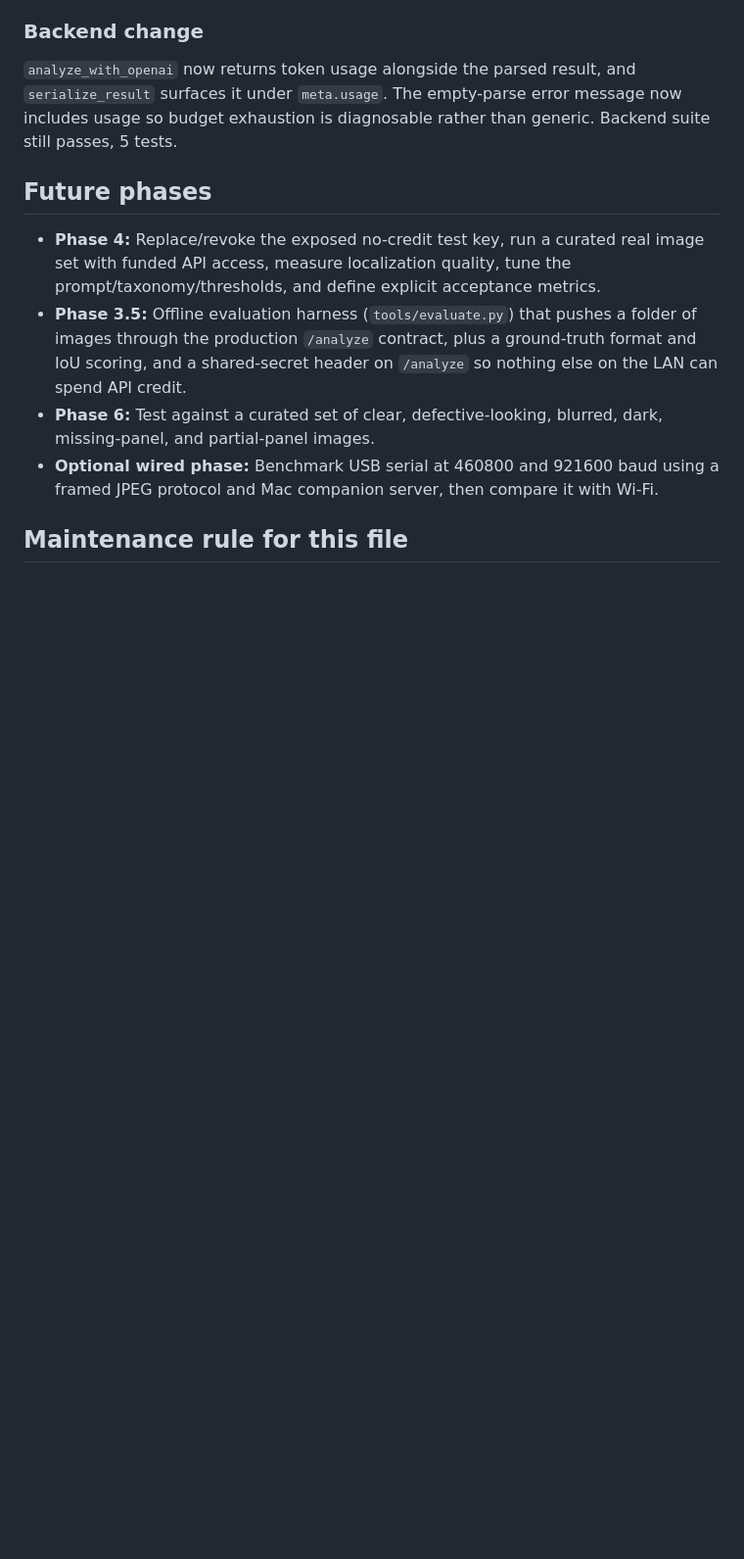
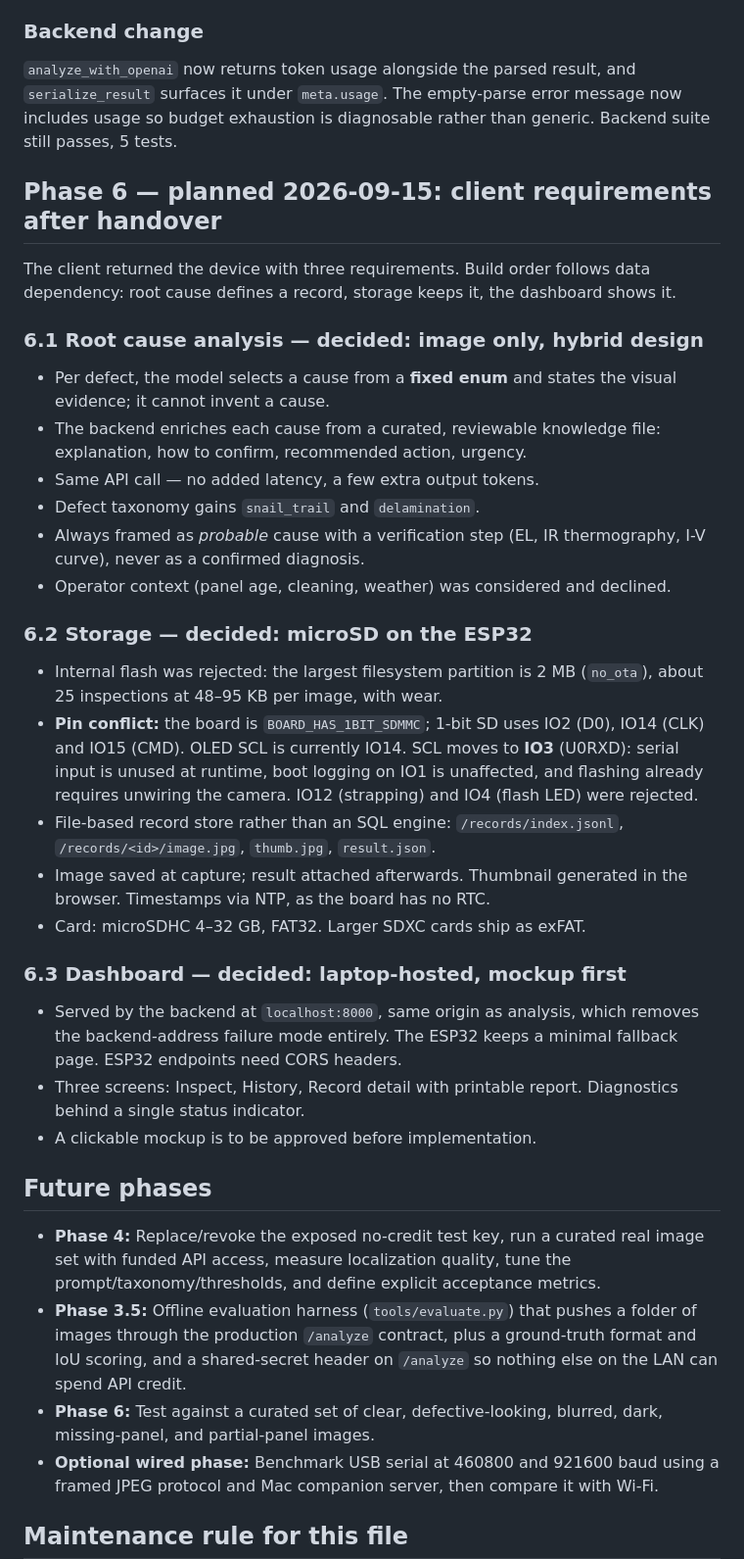
Before and after one commit to ajayspatil7/solar-detect, a Markdown page: checkpoint.md, the part around the change. Shown at 98% size. GitHub-like rendering; blank space fills up the shorter version.

Commit message:
Record Phase 6 plan: root cause, SD storage, laptop dashboard
Captures the client's three post-handover requirements and the decisions
taken on each, including the SD/OLED pin conflict on IO14 and why SCL moves
to IO3 rather than IO12 or IO4.

Co-Authored-By: Claude Opus 5 <noreply@anthropic.com>

```diff
--- a/checkpoint.md
+++ b/checkpoint.md
@@ -766,6 +766,48 @@ the figure was not assumed here.
 now includes usage so budget exhaustion is diagnosable rather than generic.
 Backend suite still passes, 5 tests.
 
+## Phase 6 — planned 2026-09-15: client requirements after handover
+
+The client returned the device with three requirements. Build order follows
+data dependency: root cause defines a record, storage keeps it, the dashboard
+shows it.
+
+### 6.1 Root cause analysis — decided: image only, hybrid design
+
+- Per defect, the model selects a cause from a **fixed enum** and states the
+  visual evidence; it cannot invent a cause.
+- The backend enriches each cause from a curated, reviewable knowledge file:
+  explanation, how to confirm, recommended action, urgency.
+- Same API call — no added latency, a few extra output tokens.
+- Defect taxonomy gains `snail_trail` and `delamination`.
+- Always framed as *probable* cause with a verification step (EL, IR
+  thermography, I-V curve), never as a confirmed diagnosis.
+- Operator context (panel age, cleaning, weather) was considered and declined.
+
+### 6.2 Storage — decided: microSD on the ESP32
+
+- Internal flash was rejected: the largest filesystem partition is 2 MB
+  (`no_ota`), about 25 inspections at 48–95 KB per image, with wear.
+- **Pin conflict:** the board is `BOARD_HAS_1BIT_SDMMC`; 1-bit SD uses IO2
+  (D0), IO14 (CLK) and IO15 (CMD). OLED SCL is currently IO14. SCL moves to
+  **IO3** (U0RXD): serial input is unused at runtime, boot logging on IO1 is
+  unaffected, and flashing already requires unwiring the camera. IO12
+  (strapping) and IO4 (flash LED) were rejected.
+- File-based record store rather than an SQL engine:
+  `/records/index.jsonl`, `/records/<id>/image.jpg`, `thumb.jpg`, `result.json`.
+- Image saved at capture; result attached afterwards. Thumbnail generated in
+  the browser. Timestamps via NTP, as the board has no RTC.
+- Card: microSDHC 4–32 GB, FAT32. Larger SDXC cards ship as exFAT.
+
+### 6.3 Dashboard — decided: laptop-hosted, mockup first
+
+- Served by the backend at `localhost:8000`, same origin as analysis, which
+  removes the backend-address failure mode entirely. The ESP32 keeps a minimal
+  fallback page. ESP32 endpoints need CORS headers.
+- Three screens: Inspect, History, Record detail with printable report.
+  Diagnostics behind a single status indicator.
+- A clickable mockup is to be approved before implementation.
+
 ## Future phases
 
 - **Phase 4:** Replace/revoke the exposed no-credit test key, run a curated real
```
